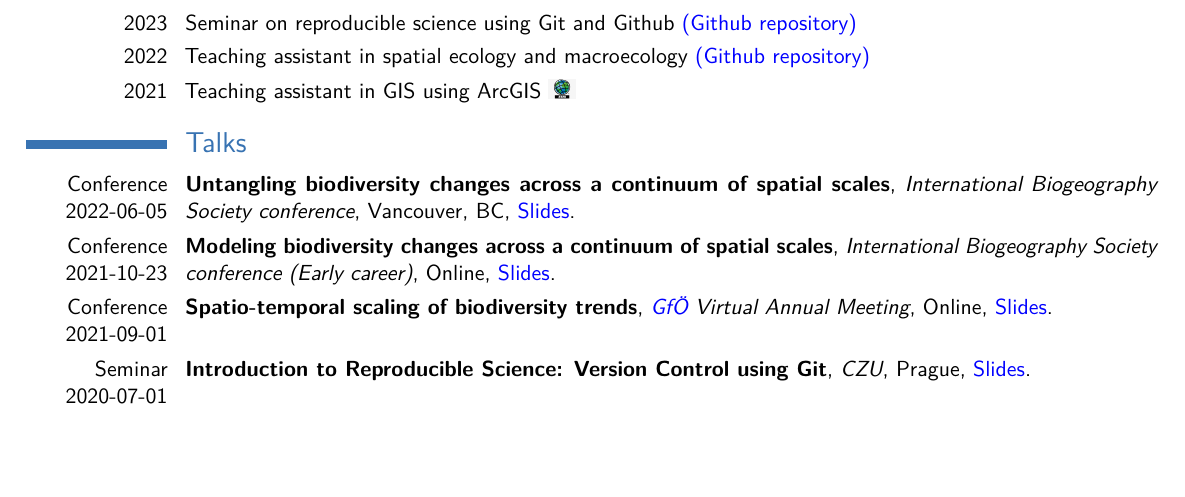
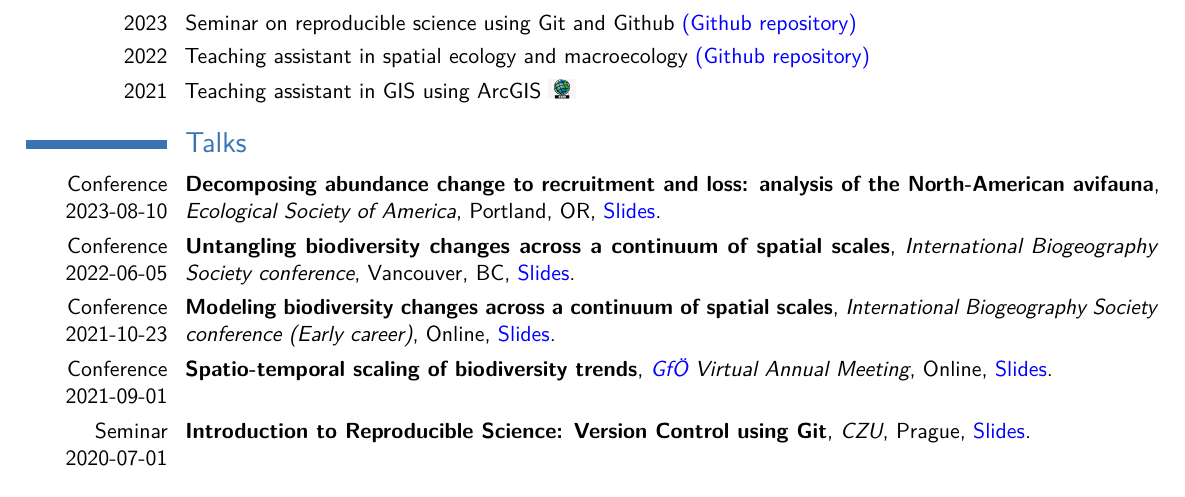
Before and after one commit to FrsLry/CV, a LaTeX CV (cv.tex): part of page 2 of 2, cut so that both start at the same text, the shorter picture padded with empty space. Compiled offline with pdfLaTeX.

Commit message:
ESA conf

```diff
--- a/cv.tex
+++ b/cv.tex
@@ -286,6 +286,16 @@
 % \vspace*{29px}
 \section{Talks}
 
+\cventry{Conference\\2023-08-10}{\textbf{Decomposing abundance change to recruitment and loss: analysis of the North-American avifauna}}{Ecological Society of America}{Portland, OR}{\href{https://frslry.github.io/ESA_conf/}{Slides}}{%\underline{Content:}
+% \begin{itemize}
+% \item Spatial scaling of species richness trends
+% \item Birds of the Czech Republic
+% \item Positive and stronger trend of species richness with increasing spatial scale
+% \item Explained by spatial scaling of colonization, extinction and persistence
+% \newline
+% \end{itemize}
+}
+
 \cventry{Conference\\2022-06-05}{\textbf{Untangling biodiversity changes across a continuum of spatial scales}}{International Biogeography Society conference}{Vancouver, BC}{\href{https://frslry.github.io/IBS_conf/}{Slides}}{%\underline{Content:}
 % \begin{itemize}
 % \item Spatial scaling of species richness trends
```
Also changed, not shown: cv.pdf, 2 other files.
